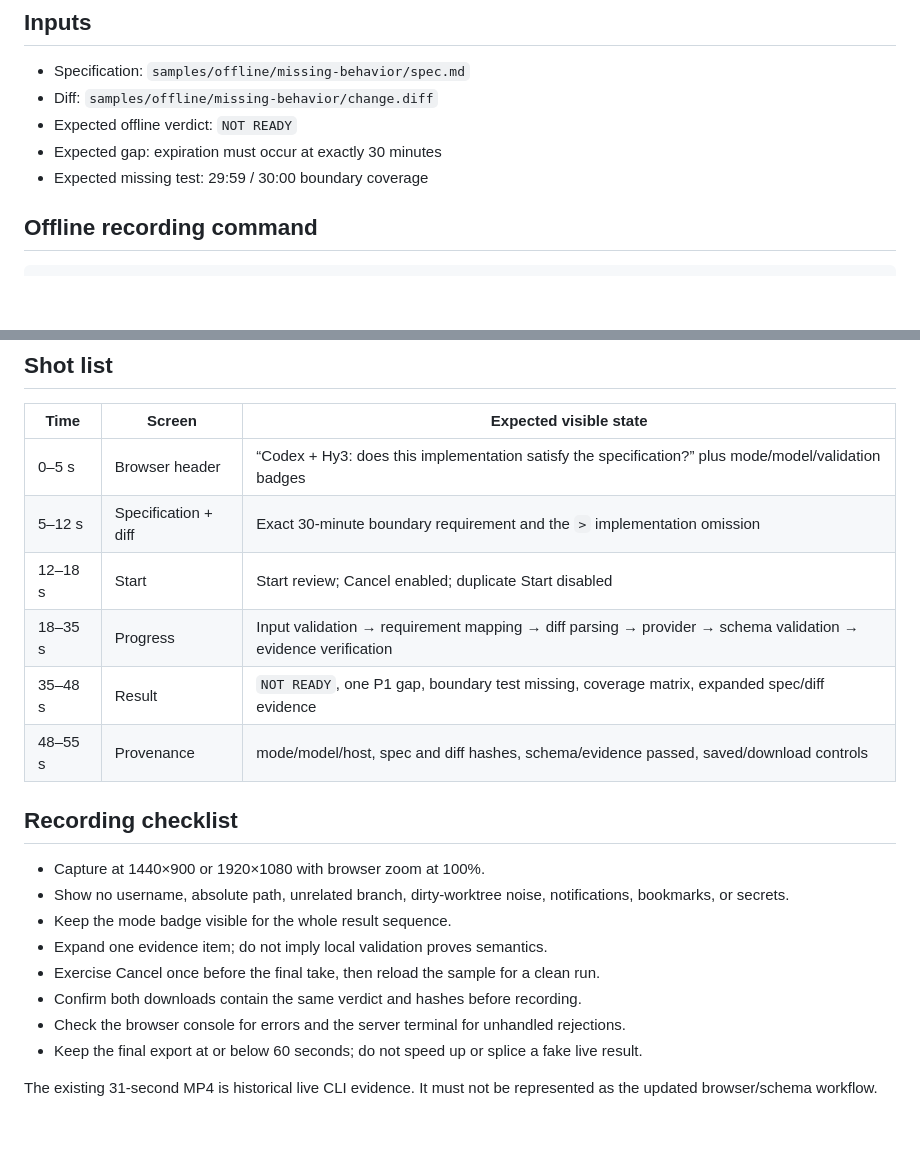
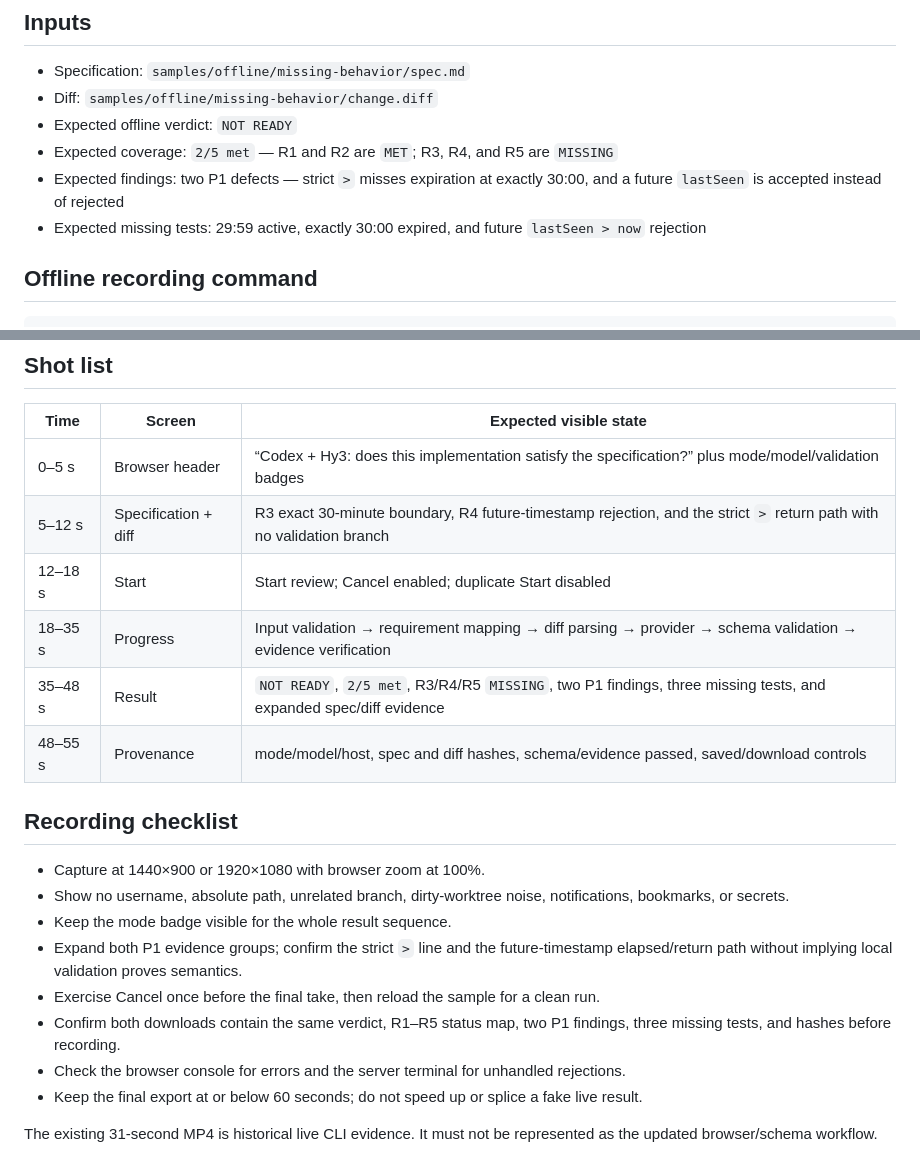
Before and after one commit to Small-fish-QAQ/hy3-tokenhub-spec-diff-reviewer, a Markdown page: docs/DEMO.md, 2 parts joined by grey strips. GitHub-like rendering; blank space fills up the shorter version.

```diff
--- a/docs/DEMO.md
+++ b/docs/DEMO.md
@@ -7,8 +7,9 @@ Target duration: 50–55 seconds. Record live only after `npm run check` succeed
 - Specification: `samples/offline/missing-behavior/spec.md`
 - Diff: `samples/offline/missing-behavior/change.diff`
 - Expected offline verdict: `NOT READY`
-- Expected gap: expiration must occur at exactly 30 minutes
-- Expected missing test: 29:59 / 30:00 boundary coverage
+- Expected coverage: `2/5 met` — R1 and R2 are `MET`; R3, R4, and R5 are `MISSING`
+- Expected findings: two P1 defects — strict `>` misses expiration at exactly 30:00, and a future `lastSeen` is accepted instead of rejected
+- Expected missing tests: 29:59 active, exactly 30:00 expired, and future `lastSeen > now` rejection
 
 ## Offline recording command
 
@@ -35,10 +36,10 @@ Never place the API key, authorization header, `.env`, or full absolute path on
 | Time | Screen | Expected visible state |
 | --- | --- | --- |
 | 0–5 s | Browser header | “Codex + Hy3: does this implementation satisfy the specification?” plus mode/model/validation badges |
-| 5–12 s | Specification + diff | Exact 30-minute boundary requirement and the `>` implementation omission |
+| 5–12 s | Specification + diff | R3 exact 30-minute boundary, R4 future-timestamp rejection, and the strict `>` return path with no validation branch |
 | 12–18 s | Start | Start review; Cancel enabled; duplicate Start disabled |
 | 18–35 s | Progress | Input validation → requirement mapping → diff parsing → provider → schema validation → evidence verification |
-| 35–48 s | Result | `NOT READY`, one P1 gap, boundary test missing, coverage matrix, expanded spec/diff evidence |
+| 35–48 s | Result | `NOT READY`, `2/5 met`, R3/R4/R5 `MISSING`, two P1 findings, three missing tests, and expanded spec/diff evidence |
 | 48–55 s | Provenance | mode/model/host, spec and diff hashes, schema/evidence passed, saved/download controls |
 
 ## Recording checklist
@@ -46,9 +47,9 @@ Never place the API key, authorization header, `.env`, or full absolute path on
 - Capture at 1440×900 or 1920×1080 with browser zoom at 100%.
 - Show no username, absolute path, unrelated branch, dirty-worktree noise, notifications, bookmarks, or secrets.
 - Keep the mode badge visible for the whole result sequence.
-- Expand one evidence item; do not imply local validation proves semantics.
+- Expand both P1 evidence groups; confirm the strict `>` line and the future-timestamp elapsed/return path without implying local validation proves semantics.
 - Exercise Cancel once before the final take, then reload the sample for a clean run.
-- Confirm both downloads contain the same verdict and hashes before recording.
+- Confirm both downloads contain the same verdict, R1–R5 status map, two P1 findings, three missing tests, and hashes before recording.
 - Check the browser console for errors and the server terminal for unhandled rejections.
 - Keep the final export at or below 60 seconds; do not speed up or splice a fake live result.
 
```
Also changed, not shown: README.md (+2 -2 lines), docs/assets/browser/review-console-1366x768.png, docs/assets/browser/review-console-1440x900.png, docs/assets/browser/review-console-1920x1080.png, 4 other files.
